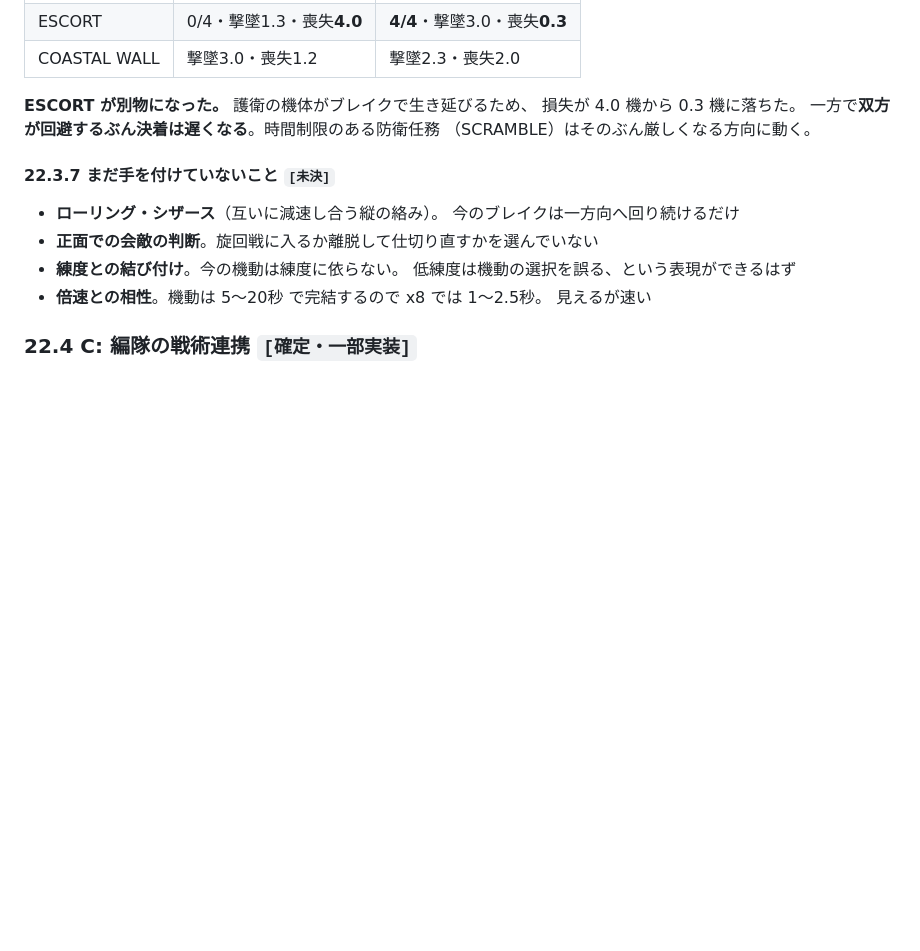
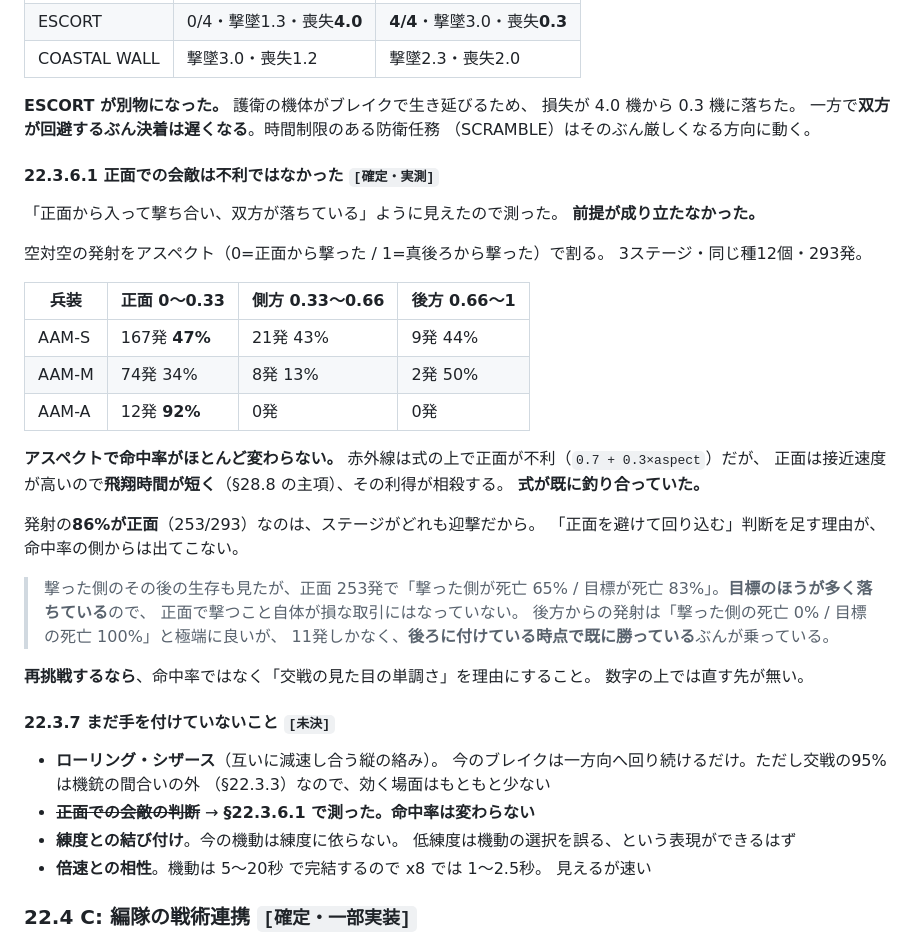
Before and after one commit to lenonine248/angels-twenty, a Markdown page: docs/SPEC.md, the part around the change. Drawn GitHub-style; blank space fills up the shorter version.

Commit message:
正面での会敵は不利ではなかった（SPEC §22.3.6.1）
「正面から入って撃ち合い双方が落ちている」ように見えたので測ったが、
前提が成り立たなかった。実装はしていない。

アスペクト別の命中率（3ステージ・同じ種12個・293発）:
  AAM-S  正面167発47% / 側方21発43% / 後方9発44%
  AAM-M  正面 74発34% / 側方 8発13% / 後方2発50%
  AAM-A  正面 12発92%

アスペクトで命中率がほとんど変わらない。赤外線は式の上で正面が不利だが、
正面は接近速度が高く飛翔時間が短いので（§28.8 の主項）その利得が相殺する。
発射の86%が正面なのはステージがどれも迎撃だから。

撃った側のその後の生存も見たが、正面253発で「撃った側が死亡65% /
目標が死亡83%」で、正面で撃つこと自体は損な取引になっていない。

あわせて、練度と機動の結び付けは6ステージすべて skill=1.0 のため
効く先が無いことを STATUS に書いた。

Co-Authored-By: Claude Opus 5 <noreply@anthropic.com>

```diff
--- a/docs/SPEC.md
+++ b/docs/SPEC.md
@@ -1711,11 +1711,43 @@ A の本当の値打ちは B・C の土台になることにある。
 一方で**双方が回避するぶん決着は遅くなる**。時間制限のある防衛任務
 （SCRAMBLE）はそのぶん厳しくなる方向に動く。
 
+#### 22.3.6.1 正面での会敵は不利ではなかった `[確定・実測]`
+
+「正面から入って撃ち合い、双方が落ちている」ように見えたので測った。
+**前提が成り立たなかった。**
+
+空対空の発射をアスペクト（0=正面から撃った / 1=真後ろから撃った）で割る。
+3ステージ・同じ種12個・293発。
+
+| 兵装 | 正面 0〜0.33 | 側方 0.33〜0.66 | 後方 0.66〜1 |
+|---|---|---|---|
+| AAM-S | 167発 **47%** | 21発 43% | 9発 44% |
+| AAM-M | 74発 34% | 8発 13% | 2発 50% |
+| AAM-A | 12発 **92%** | 0発 | 0発 |
+
+**アスペクトで命中率がほとんど変わらない。**
+赤外線は式の上で正面が不利（`0.7 + 0.3×aspect`）だが、
+正面は接近速度が高いので**飛翔時間が短く**（§28.8 の主項）、その利得が相殺する。
+**式が既に釣り合っていた。**
+
+発射の**86%が正面**（253/293）なのは、ステージがどれも迎撃だから。
+「正面を避けて回り込む」判断を足す理由が、命中率の側からは出てこない。
+
+> 撃った側のその後の生存も見たが、正面 253発で「撃った側が死亡 65% /
+> 目標が死亡 83%」。**目標のほうが多く落ちている**ので、
+> 正面で撃つこと自体が損な取引にはなっていない。
+> 後方からの発射は「撃った側の死亡 0% / 目標の死亡 100%」と極端に良いが、
+> 11発しかなく、**後ろに付けている時点で既に勝っている**ぶんが乗っている。
+
+**再挑戦するなら**、命中率ではなく「交戦の見た目の単調さ」を理由にすること。
+数字の上では直す先が無い。
+
 #### 22.3.7 まだ手を付けていないこと `[未決]`
 
 - **ローリング・シザース**（互いに減速し合う縦の絡み）。
-  今のブレイクは一方向へ回り続けるだけ
-- **正面での会敵の判断**。旋回戦に入るか離脱して仕切り直すかを選んでいない
+  今のブレイクは一方向へ回り続けるだけ。ただし交戦の95%は機銃の間合いの外
+  （§22.3.3）なので、効く場面はもともと少ない
+- ~~**正面での会敵の判断**~~ → **§22.3.6.1 で測った。命中率は変わらない**
 - **練度との結び付け**。今の機動は練度に依らない。
   低練度は機動の選択を誤る、という表現ができるはず
 - **倍速との相性**。機動は 5〜20秒 で完結するので x8 では 1〜2.5秒。
```
Also changed, not shown: docs/STATUS.md (+5 -2 lines).
